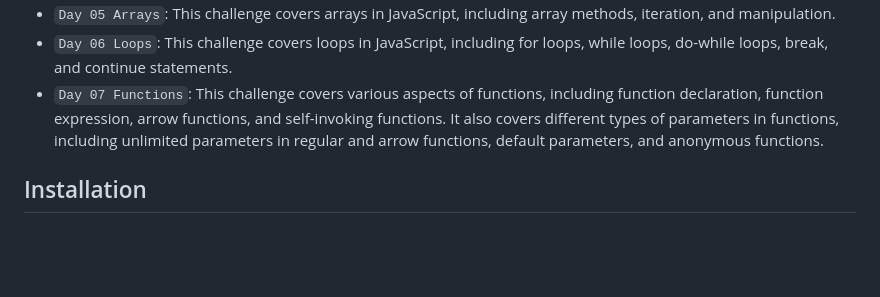
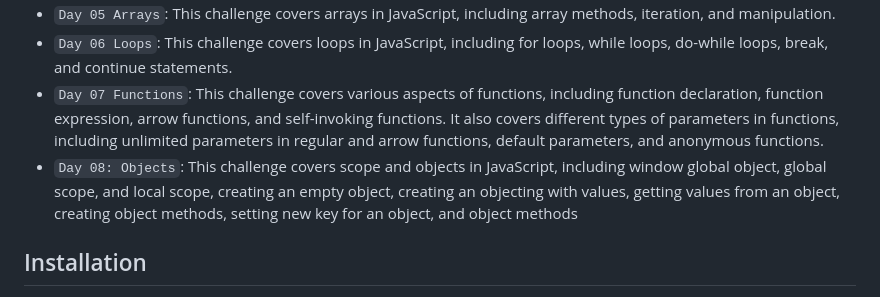
Before and after one commit to aamirxshaikh/30-days-of-js, a Markdown page: README.md, the part around the change. Drawn GitHub-style; blank space fills up the shorter version.

```diff
--- a/README.md
+++ b/README.md
@@ -19,7 +19,7 @@ This repository contains my solutions for the 30 Days of JavaScript coding chall
 - `Day 05 Arrays`: This challenge covers arrays in JavaScript, including array methods, iteration, and manipulation.
 - `Day 06 Loops`: This challenge covers loops in JavaScript, including for loops, while loops, do-while loops, break, and continue statements.
 - `Day 07 Functions`: This challenge covers various aspects of functions, including function declaration, function expression, arrow functions, and self-invoking functions. It also covers different types of parameters in functions, including unlimited parameters in regular and arrow functions, default parameters, and anonymous functions.
-<!-- - `Day 08`: Objects -->
+- `Day 08: Objects`: This challenge covers scope and objects in JavaScript, including window global object, global scope, and local scope, creating an empty object, creating an objecting with values, getting values from an object, creating object methods, setting new key for an object, and object methods
 <!-- - `Day 09`: Higher Order Functions -->
 <!-- - `Day 10`: Sets and Maps -->
 <!-- - `Day 11`: Destructuring and Spreading -->
```
